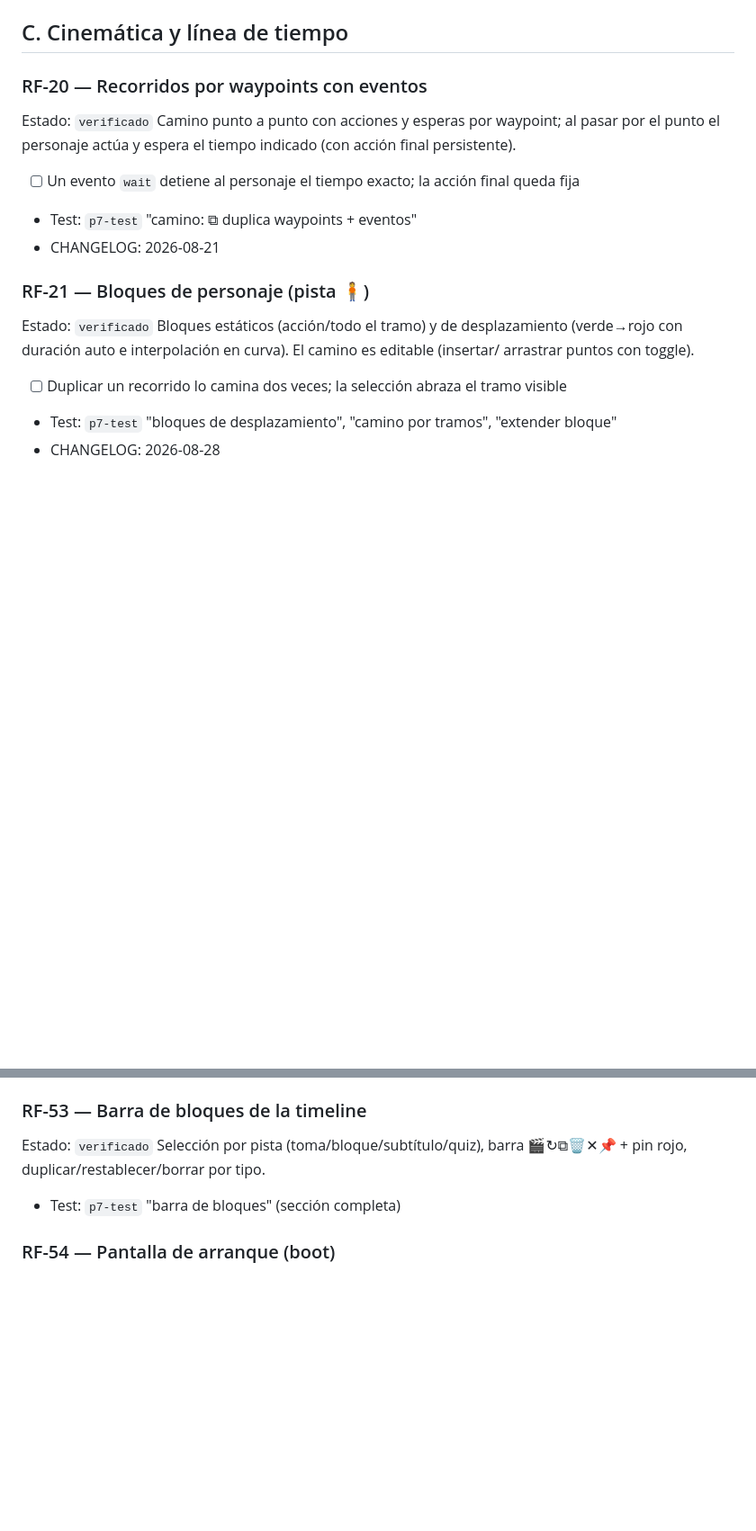
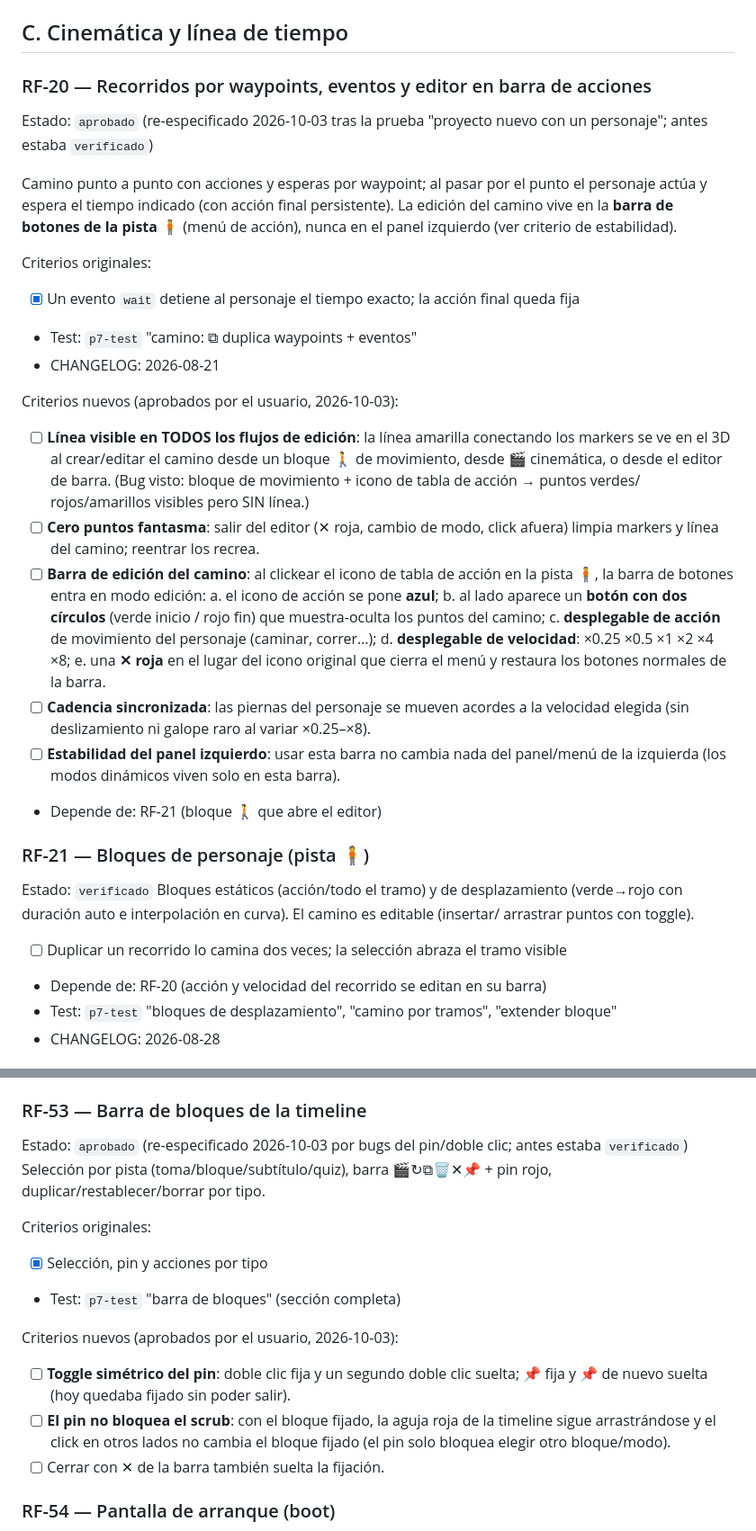
Before and after one commit to pveron1582/Mini3D, a Markdown page: docs/specs/01-requisitos.md, 2 parts joined by grey strips. Shown at 90% size. GitHub-like rendering; blank space fills up the shorter version.

```diff
--- a/docs/specs/01-requisitos.md
+++ b/docs/specs/01-requisitos.md
@@ -108,14 +108,43 @@ las ediciones de aguja escriben la base viva.
 
 ## C. Cinemática y línea de tiempo
 
-### RF-20 — Recorridos por waypoints con eventos
-Estado: `verificado`
+### RF-20 — Recorridos por waypoints, eventos y editor en barra de acciones
+Estado: `aprobado` (re-especificado 2026-10-03 tras la prueba "proyecto
+nuevo con un personaje"; antes estaba `verificado`)
+
 Camino punto a punto con acciones y esperas por waypoint; al pasar por el
 punto el personaje actúa y espera el tiempo indicado (con acción final
-persistente).
-- [ ] Un evento `wait` detiene al personaje el tiempo exacto; la acción final queda fija
+persistente). La edición del camino vive en la **barra de botones de la
+pista 🧍** (menú de acción), nunca en el panel izquierdo (ver criterio de
+estabilidad).
+
+Criterios originales:
+- [x] Un evento `wait` detiene al personaje el tiempo exacto; la acción final queda fija
 - Test: `p7-test` "camino: ⧉ duplica waypoints + eventos"
 - CHANGELOG: 2026-08-21
+
+Criterios nuevos (aprobados por el usuario, 2026-10-03):
+- [ ] **Línea visible en TODOS los flujos de edición**: la línea amarilla
+  conectando los markers se ve en el 3D al crear/editar el camino desde un
+  bloque 🚶 de movimiento, desde 🎬 cinemática, o desde el editor de barra.
+  (Bug visto: bloque de movimiento + icono de tabla de acción → puntos verdes/
+  rojos/amarillos visibles pero SIN línea.)
+- [ ] **Cero puntos fantasma**: salir del editor (✕ roja, cambio de modo,
+  click afuera) limpia markers y línea del camino; reentrar los recrea.
+- [ ] **Barra de edición del camino**: al clickear el icono de tabla de
+  acción en la pista 🧍, la barra de botones entra en modo edición:
+  a. el icono de acción se pone **azul**;
+  b. al lado aparece un **botón con dos círculos** (verde inicio / rojo fin)
+  que muestra-oculta los puntos del camino;
+  c. **desplegable de acción** de movimiento del personaje (caminar, correr…);
+  d. **desplegable de velocidad**: ×0.25 ×0.5 ×1 ×2 ×4 ×8;
+  e. una **✕ roja** en el lugar del icono original que cierra el menú y
+  restaura los botones normales de la barra.
+- [ ] **Cadencia sincronizada**: las piernas del personaje se mueven acordes
+  a la velocidad elegida (sin deslizamiento ni galope raro al variar ×0.25–×8).
+- [ ] **Estabilidad del panel izquierdo**: usar esta barra no cambia nada del
+  panel/menú de la izquierda (los modos dinámicos viven solo en esta barra).
+- Depende de: RF-21 (bloque 🚶 que abre el editor)
 
 ### RF-21 — Bloques de personaje (pista 🧍)
 Estado: `verificado`
@@ -123,6 +152,7 @@ Bloques estáticos (acción/todo el tramo) y de desplazamiento (verde→rojo con
 duración auto e interpolación en curva). El camino es editable (insertar/
 arrastrar puntos con toggle).
 - [ ] Duplicar un recorrido lo camina dos veces; la selección abraza el tramo visible
+- Depende de: RF-20 (acción y velocidad del recorrido se editan en su barra)
 - Test: `p7-test` "bloques de desplazamiento", "camino por tramos", "extender bloque"
 - CHANGELOG: 2026-08-28
 
@@ -263,10 +342,22 @@ Acciones por clic derecho (acción base, sentarse con elección de silla,
 eliminar); todas deshacibles con `pushHistory` antes de mutar.
 
 ### RF-53 — Barra de bloques de la timeline
-Estado: `verificado`
+Estado: `aprobado` (re-especificado 2026-10-03 por bugs del pin/doble clic;
+antes estaba `verificado`)
 Selección por pista (toma/bloque/subtítulo/quiz), barra 🎬↻⧉🗑✕📌 + pin rojo,
 duplicar/restablecer/borrar por tipo.
+
+Criterios originales:
+- [x] Selección, pin y acciones por tipo
 - Test: `p7-test` "barra de bloques" (sección completa)
+
+Criterios nuevos (aprobados por el usuario, 2026-10-03):
+- [ ] **Toggle simétrico del pin**: doble clic fija y un segundo doble clic
+  suelta; 📌 fija y 📌 de nuevo suelta (hoy quedaba fijado sin poder salir).
+- [ ] **El pin no bloquea el scrub**: con el bloque fijado, la aguja roja de
+  la timeline sigue arrastrándose y el click en otros lados no cambia el
+  bloque fijado (el pin solo bloquea elegir otro bloque/modo).
+- [ ] Cerrar con ✕ de la barra también suelta la fijación.
 
 ### RF-54 — Pantalla de arranque (boot)
 Estado: `implementado`
```
Also changed, not shown: other parts of docs/specs/01-requisitos.md (+49 -38 lines), CHANGELOG.md (+26 -0 lines).
